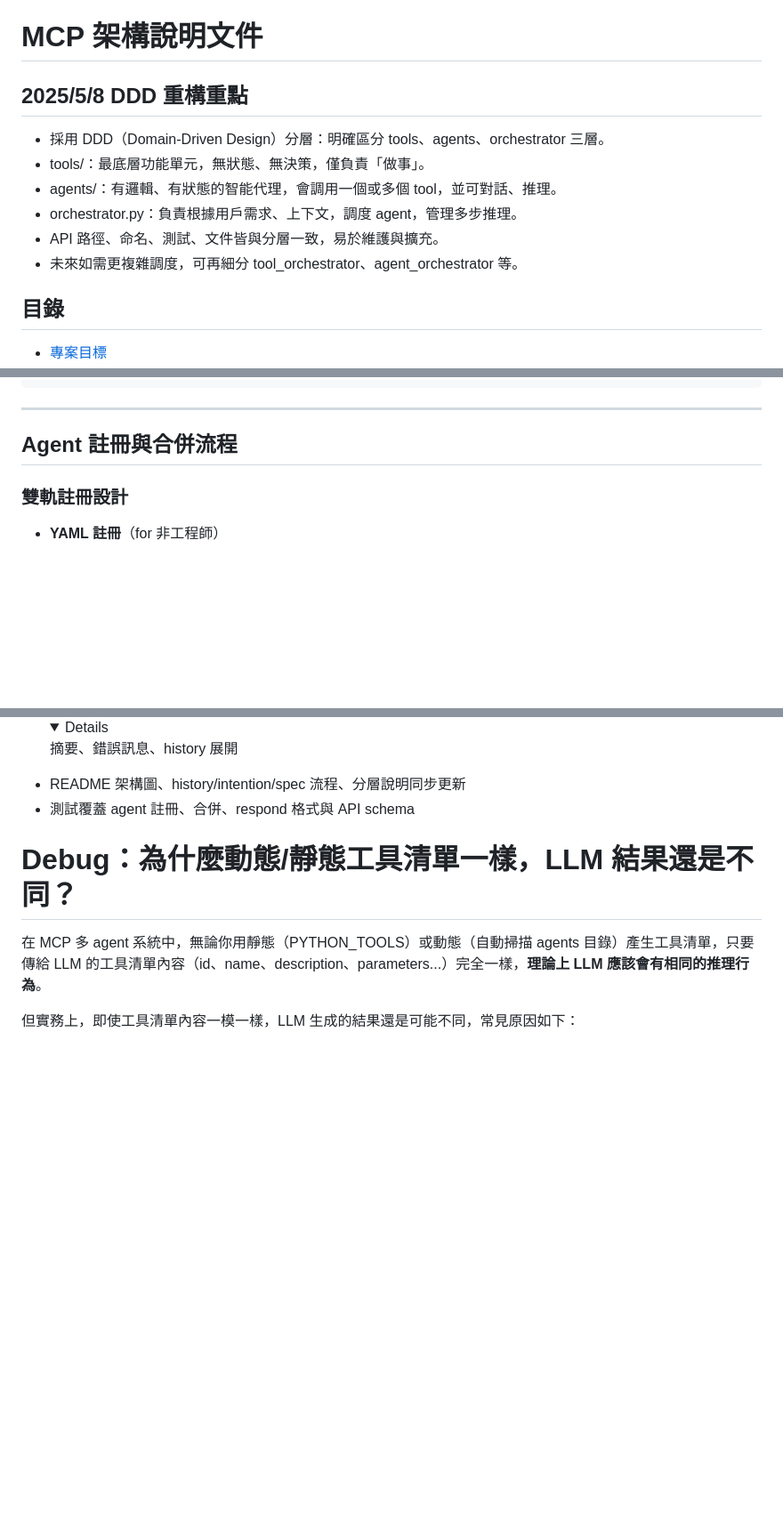
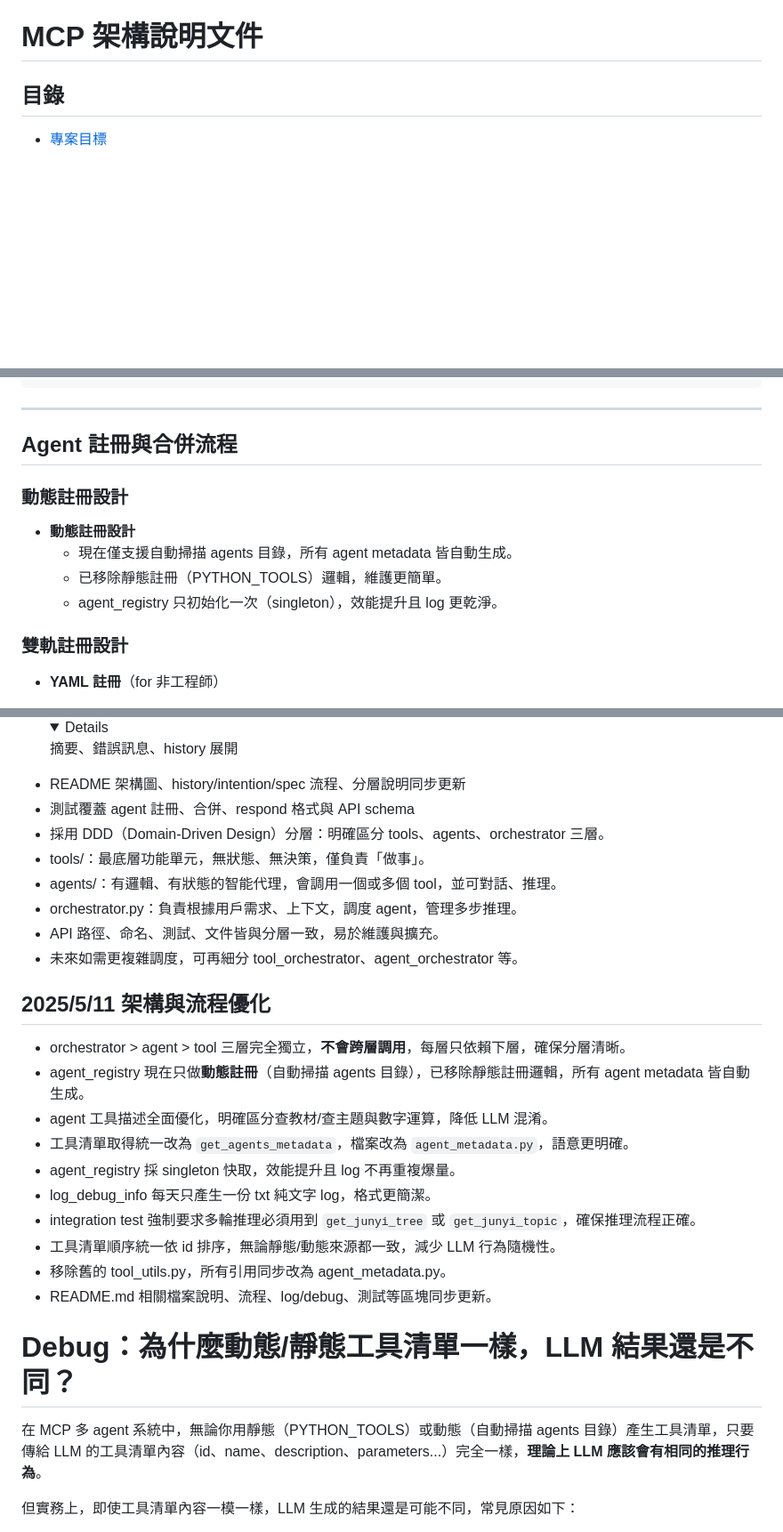
Before and after one commit to Youngger9765/mcp_test, a Markdown page: README.md, 3 parts joined by grey strips. Shown at 89% size. GitHub-like rendering; folded sections open; blank space fills up the shorter version.

```diff
--- a/README.md
+++ b/README.md
@@ -16,14 +16,6 @@
 
 # MCP 架構說明文件
 
-## 2025/5/8 DDD 重構重點
-
-- 採用 DDD（Domain-Driven Design）分層：明確區分 tools、agents、orchestrator 三層。
-- tools/：最底層功能單元，無狀態、無決策，僅負責「做事」。
-- agents/：有邏輯、有狀態的智能代理，會調用一個或多個 tool，並可對話、推理。
-- orchestrator.py：負責根據用戶需求、上下文，調度 agent，管理多步推理。
-- API 路徑、命名、測試、文件皆與分層一致，易於維護與擴充。
-- 未來如需更複雜調度，可再細分 tool_orchestrator、agent_orchestrator 等。
 
 ## 目錄
 - [專案目標](#專案目標)
@@ -155,6 +148,13 @@
 ---
 
 ## Agent 註冊與合併流程
+
+### 動態註冊設計
+
+- **動態註冊設計**
+  - 現在僅支援自動掃描 agents 目錄，所有 agent metadata 皆自動生成。
+  - 已移除靜態註冊（PYTHON_TOOLS）邏輯，維護更簡單。
+  - agent_registry 只初始化一次（singleton），效能提升且 log 更乾淨。
 
 ### 雙軌註冊設計
 
@@ -389,6 +391,27 @@ PYTHONPATH=. pytest --cov=src tests/
 - UX 優化：意圖 label、<details> 摘要、錯誤訊息、history 展開
 - README 架構圖、history/intention/spec 流程、分層說明同步更新
 - 測試覆蓋 agent 註冊、合併、respond 格式與 API schema
+- 採用 DDD（Domain-Driven Design）分層：明確區分 tools、agents、orchestrator 三層。
+- tools/：最底層功能單元，無狀態、無決策，僅負責「做事」。
+- agents/：有邏輯、有狀態的智能代理，會調用一個或多個 tool，並可對話、推理。
+- orchestrator.py：負責根據用戶需求、上下文，調度 agent，管理多步推理。
+- API 路徑、命名、測試、文件皆與分層一致，易於維護與擴充。
+- 未來如需更複雜調度，可再細分 tool_orchestrator、agent_orchestrator 等。
+
+## 2025/5/11 架構與流程優化
+
+- orchestrator > agent > tool 三層完全獨立，**不會跨層調用**，每層只依賴下層，確保分層清晰。
+- agent_registry 現在只做**動態註冊**（自動掃描 agents 目錄），已移除靜態註冊邏輯，所有 agent metadata 皆自動生成。
+- agent 工具描述全面優化，明確區分查教材/查主題與數字運算，降低 LLM 混淆。
+- 工具清單取得統一改為 `get_agents_metadata`，檔案改為 `agent_metadata.py`，語意更明確。
+- agent_registry 採 singleton 快取，效能提升且 log 不再重複爆量。
+- log_debug_info 每天只產生一份 txt 純文字 log，格式更簡潔。
+- integration test 強制要求多輪推理必須用到 `get_junyi_tree` 或 `get_junyi_topic`，確保推理流程正確。
+- 工具清單順序統一依 id 排序，無論靜態/動態來源都一致，減少 LLM 行為隨機性。
+- 移除舊的 tool_utils.py，所有引用同步改為 agent_metadata.py。
+- README.md 相關檔案說明、流程、log/debug、測試等區塊同步更新。
+
+
 
 # Debug：為什麼動態/靜態工具清單一樣，LLM 結果還是不同？
 
```
Also changed, not shown: other parts of README.md (+3 -0 lines).
